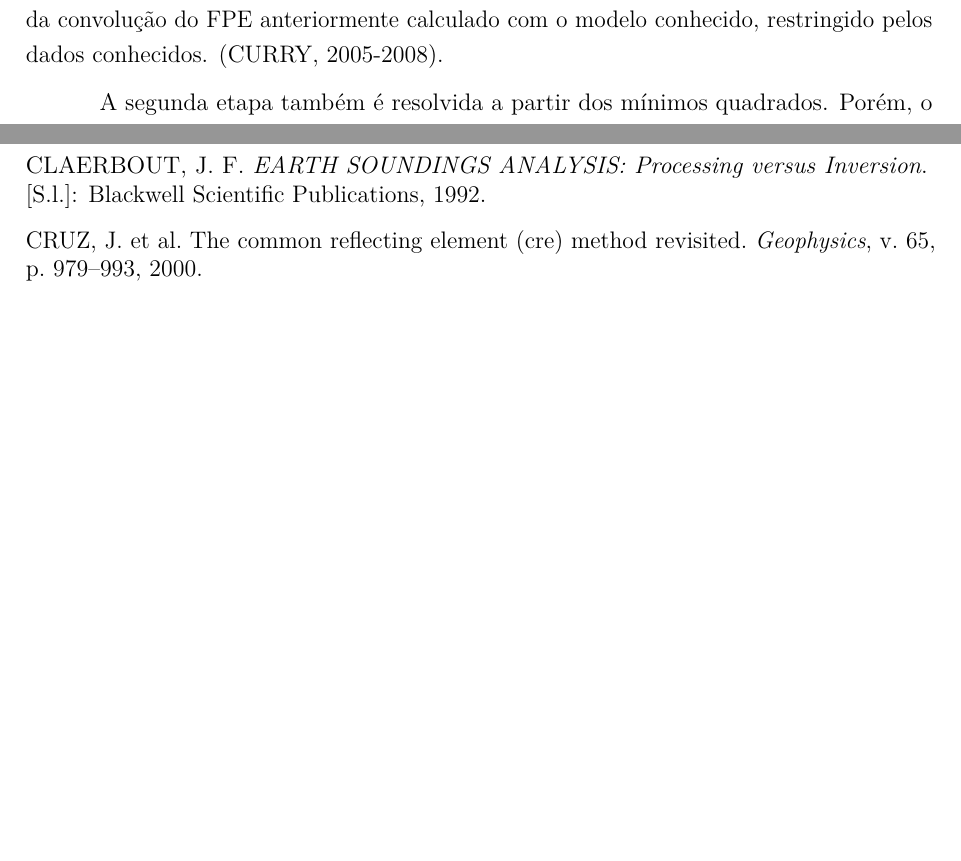
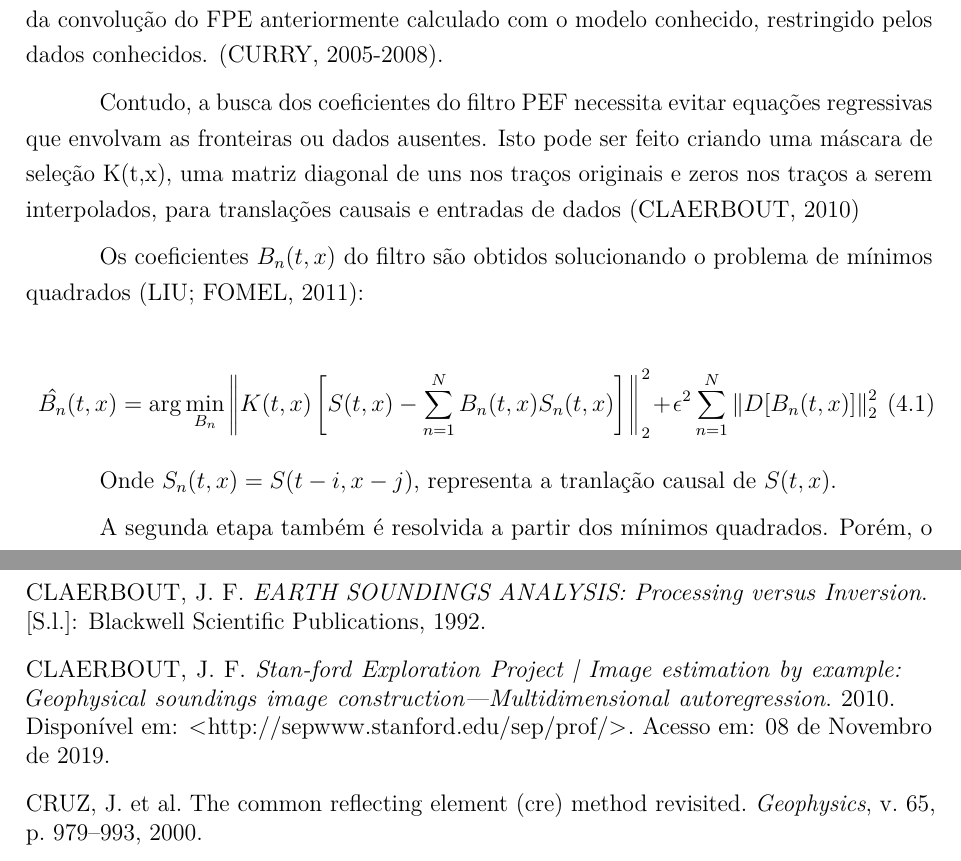
Before and after one commit to Rodolfo-Dirack/qualificacao-doutorado, a LaTeX thesis (Qualificacao_Doutorado.tex, which reads pef.tex): two parts of pages 21 and 32 of 32 before the commit and two parts of pages 21 and 32 of 33 after it, joined at a grey line, cut so that both start at the same text, the shorter picture padded with empty space. Compiled offline with pdfLaTeX.

Commit message:
Primeira etapa capítulo PEF e interpolação
Finalizada a escrita e equações do capítulo que decreve a primeira
etapa do processo de interpolação com filtros PEF.

```diff
--- a/pef.tex
+++ b/pef.tex
@@ -41,6 +41,21 @@ dos dados conhecidos com o FPE desconhecido. Segundo, os dados interpolados
 são estabelecidos a partir da minimização da convolução do FPE anteriormente
 calculado com o modelo conhecido, restringido pelos dados conhecidos. \cite{curry}.
 
+Contudo, a busca dos coeficientes do filtro PEF necessita evitar equações regressivas que envolvam as fronteiras ou dados ausentes. Isto pode ser feito
+criando uma máscara de seleção K(t,x), uma matriz
+diagonal de uns nos traços originais e zeros nos traços a serem interpolados,
+para translações causais e entradas de dados \cite{claerbout10}
+
+Os coeficientes $B_n(t,x)$ do filtro são obtidos
+solucionando o problema de mínimos quadrados \cite{liu11}:
+
+\begin{equation}
+\hat{B_n}(t,x) = \arg \min_{B_n} \left \rVert K(t,x) \left [ S(t,x) - \sum^N_{n=1}B_n(t,x)S_n(t,x) \right ] \right \Arrowvert^2_2
++ \epsilon^2 \sum^N_{n=1} \left \rVert D [ B_n(t,x) ] \right \Arrowvert^2_2
+\end{equation}
+
+Onde $S_n(t,x) = S(t-i,x-j)$, representa a tranlação causal de $S(t,x)$.
+
 A segunda etapa também é resolvida a partir dos mínimos quadrados. Porém,
 o filtro já é conhecido e o objetivo agora é estimar os traços desconhecidos.
 A partir da seguinte formulação de um problema de mínimos quadrados \cite{liu11}:
```
Also changed, not shown: mybib.bib (+8 -0 lines), pef.tex (2 more changed lines).
